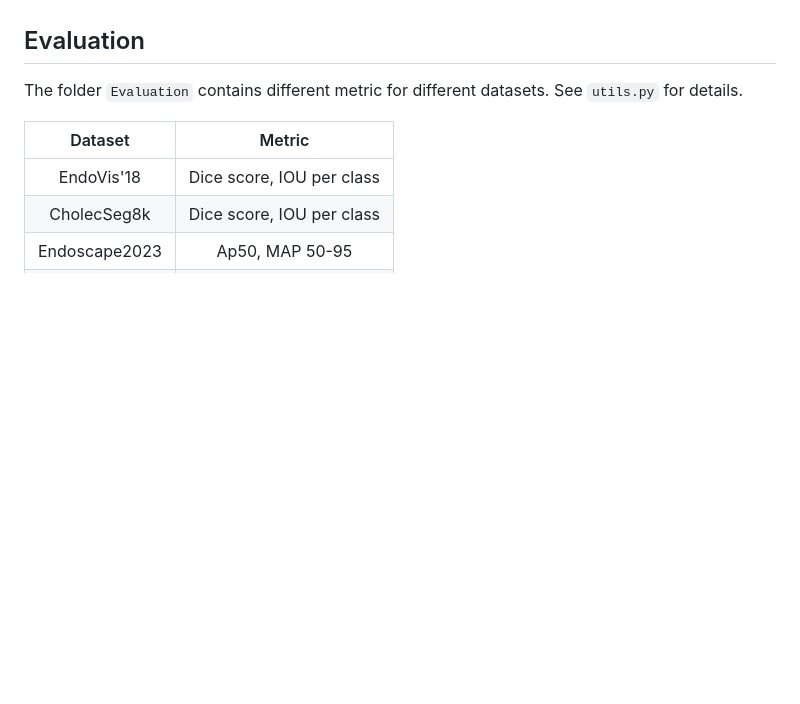
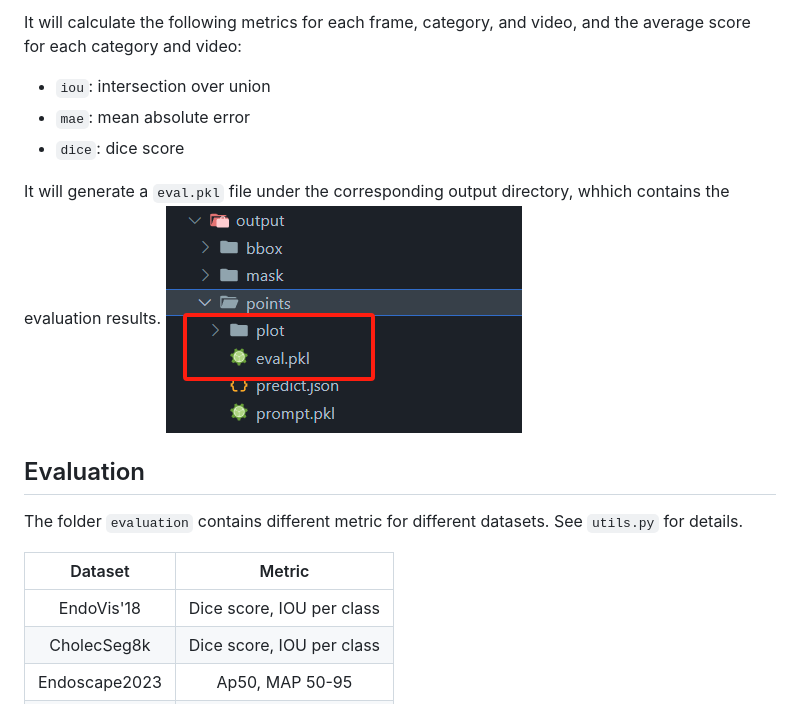
Before and after one commit to Banyutong/SurgicalSAM2, a Markdown page: README.md, the part around one of its changes. Rendered like a GitHub page; pictures changed too: img/eval.png (added); blank space fills up the shorter version.

```diff
--- a/README.md
+++ b/README.md
@@ -160,5 +212,13 @@ See `SurgicalSAM2/Endoscapes2023_Pipeline` for details.
+It will calculate the following metrics for each frame, category, and video, and the average score for each category and video:
+- `iou`: intersection over union
+- `mae`: mean absolute error
+- `dice`: dice score
+
+It will generate a `eval.pkl` file under the corresponding output directory, whhich contains the evaluation results.
+![alt text](img/eval.png)
+
 ## Evaluation
-The folder `Evaluation` contains different metric for different datasets. See `utils.py` for details.
+The folder `evaluation` contains different metric for different datasets. See `utils.py` for details.
 
 |    Dataset    |          Metric           |
 | :-----------: | :-----------------------: |
```
Also changed, not shown: other parts of README.md (+57 -5 lines), img/infer.png (added), 11 other files.
